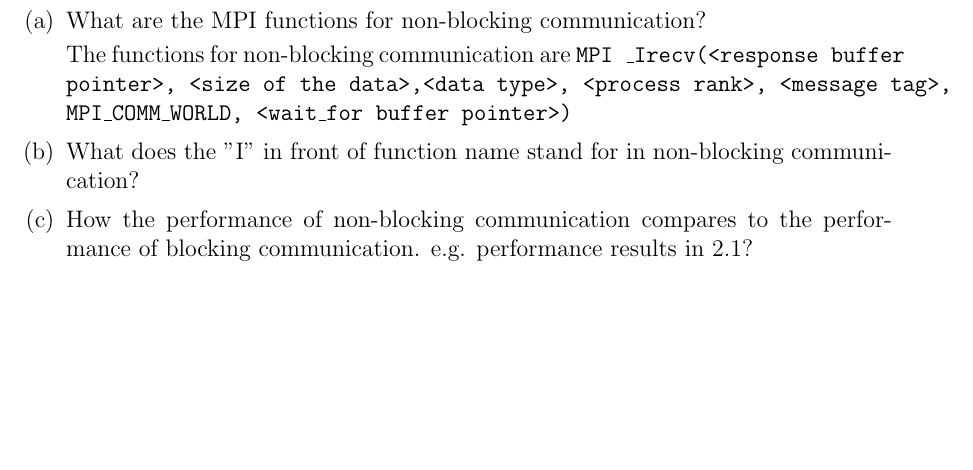
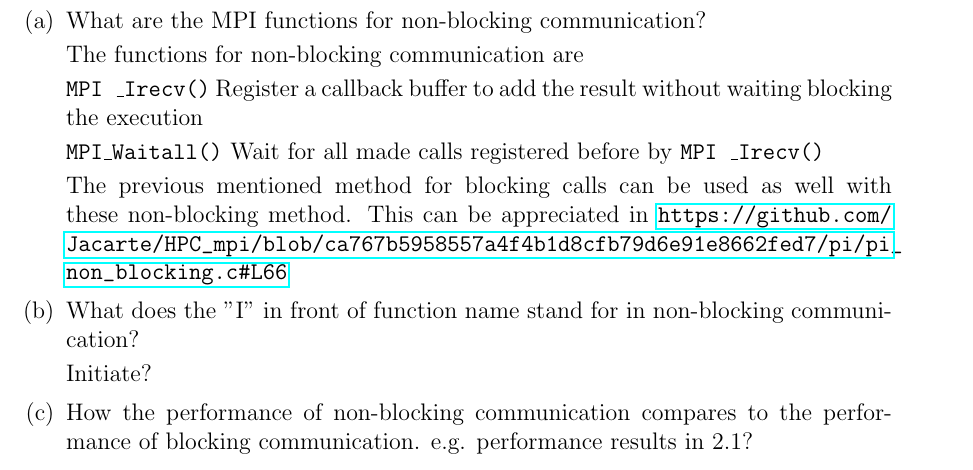
Before and after one commit to Jacarte/HPC_mpi, a LaTeX document (report/main.tex): part of page 4 of 4, cut so that both start at the same text, the shorter picture padded with empty space. Compiled offline with pdfLaTeX.

Commit message:
Cleaning

```diff
--- a/report/main.tex
+++ b/report/main.tex
@@ -234,11 +234,23 @@ My rank 4 of 5
 	\begin{enumerate}
 		\item What are the MPI functions for non-blocking communication?
 
-		The functions for non-blocking communication are \texttt{MPI
-		\_Irecv(<response buffer pointer>, <size of the data>,<data type>, <process rank>, <message tag>, MPI\_COMM\_WORLD, <wait\_for buffer pointer>)}
+		The functions for non-blocking communication are
+
+		\texttt{MPI
+		\_Irecv()} Register a callback buffer to add the result without waiting blocking the execution
+
+
+		\texttt{MPI\_Waitall()} Wait for all made calls registered before by \texttt{MPI
+		\_Irecv()}
+
+		The previous mentioned method for blocking calls can be used as well with these non-blocking method. This can be appreciated in \url{https://github.com/Jacarte/HPC_mpi/blob/ca767b5958557a4f4b1d8cfb79d6e91e8662fed7/pi/pi_non_blocking.c#L66}
+
 
 
 		\item What does the "I" in front of function name stand for in non-blocking communication?
+
+		Initiate?
+
 		\item How the performance of non-blocking communication compares to the performance of blocking communication. e.g. performance results in 2.1?
 	\end{enumerate}
 
```
Also changed, not shown: 2 other files.
